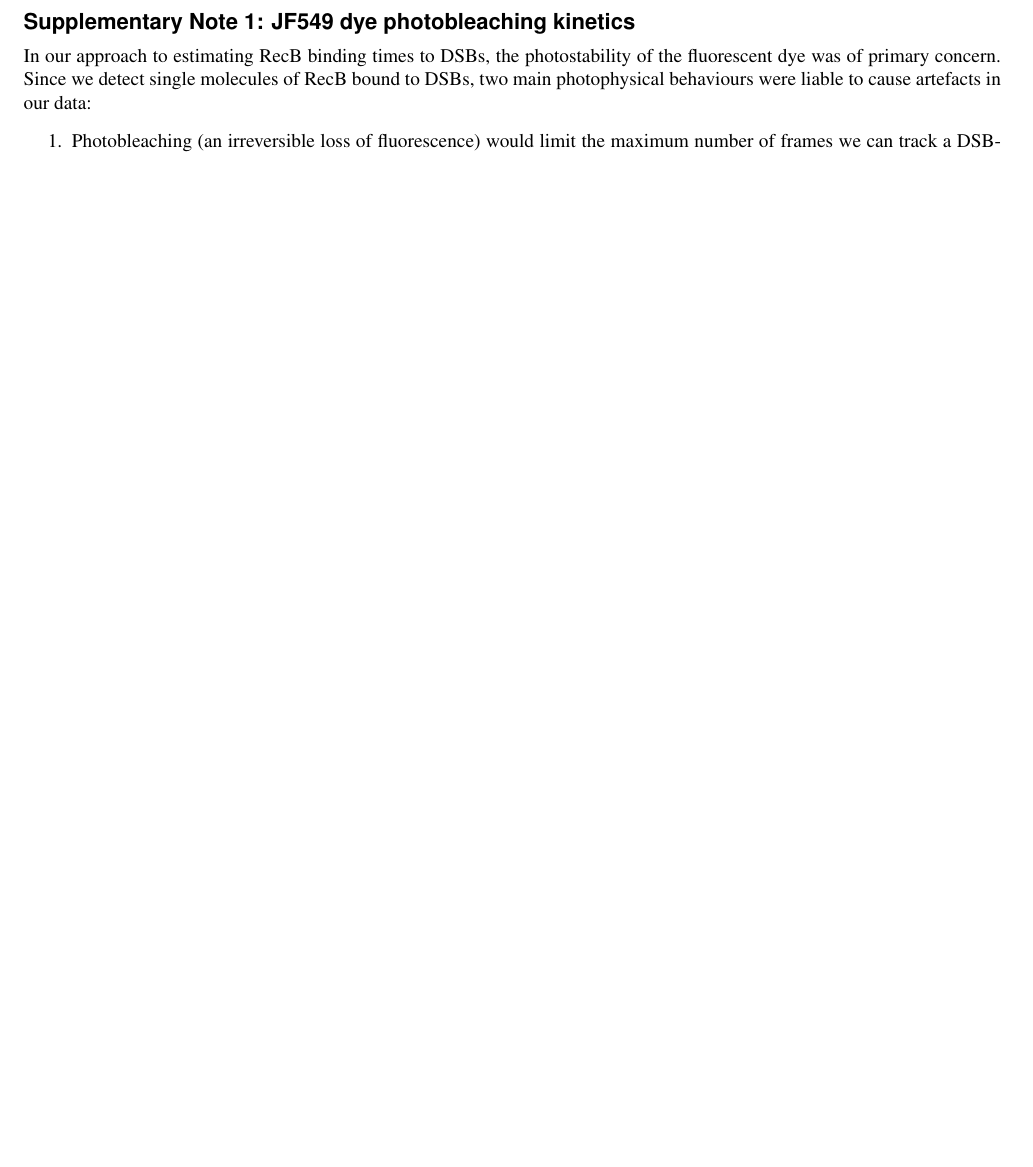
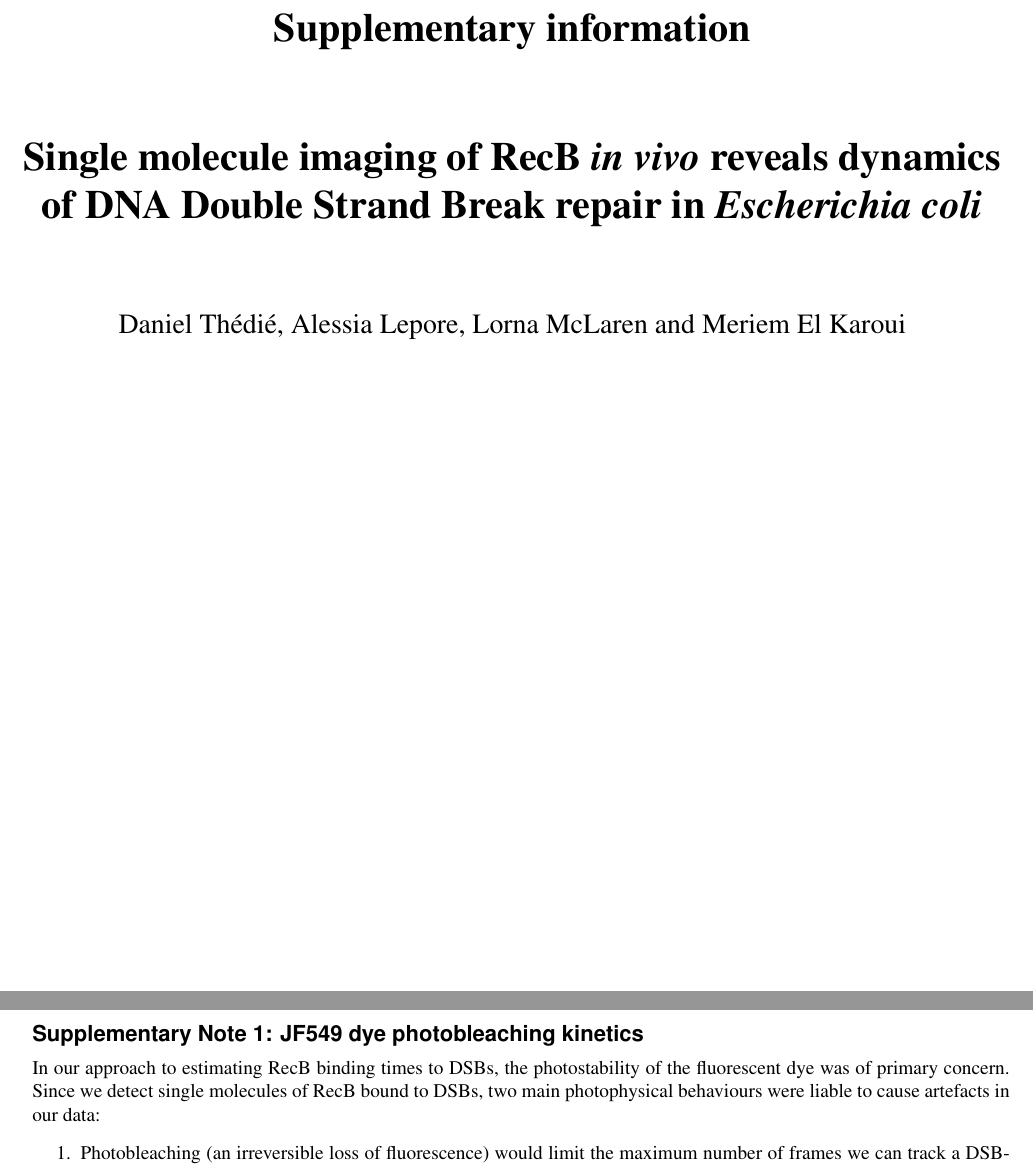
Before and after one commit to DanielThedie/RecB_article, a LaTeX document (Article.tex): part of page 13 of 23 before the commit and two parts of pages 13 and 14 of 24 after it, the two joined at a grey line, cut so that both start at the same text, the shorter picture padded with empty space. Compiled offline with pdfLaTeX.

Commit message:
Add a title page for the SI

```diff
--- a/Article.tex
+++ b/Article.tex
@@ -80,6 +80,19 @@
 \onecolumn
 \newpage
 
+\begin{center}
+    \huge
+    \vspace*{9em}
+    \textbf{Supplementary information}\\
+    \vspace*{2em}
+    \textbf{Single molecule imaging of RecB \emph{in vivo} reveals dynamics of DNA Double Strand Break repair in \emph{Escherichia coli}}\\
+    \vspace*{2em}
+    \Large
+    Daniel Thédié, Alessia Lepore, Lorna McLaren and Meriem El Karoui
+\end{center}
+
+\newpage
+
 \input{Supplementary}
 
 \end{document}
```
